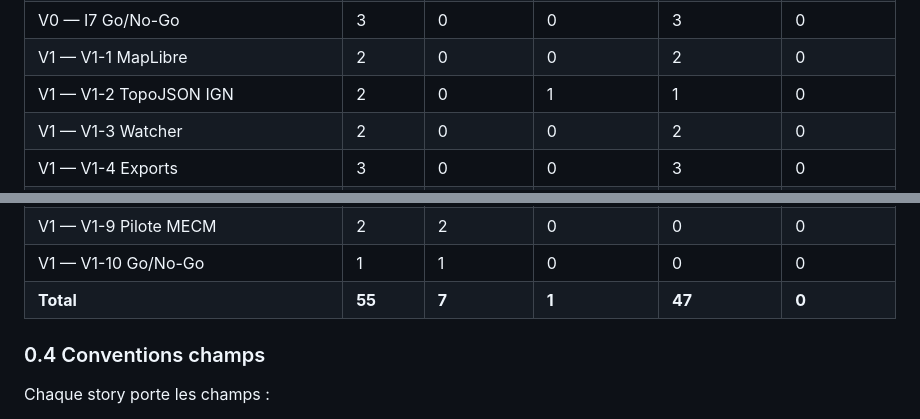
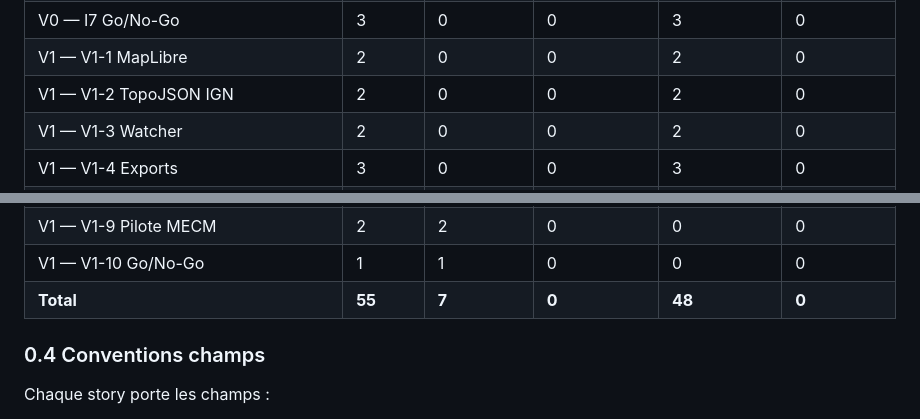
Before and after one commit to 92VC/VaultViz, a Markdown page: BACKLOG.md, 2 parts joined by grey strips. Drawn GitHub-style.

Commit message:
chore(backlog): clôture B-111 (drill carto MapLibre) — V1-1+V1-2 complètes

```diff
--- a/BACKLOG.md
+++ b/BACKLOG.md
@@ -43,7 +43,7 @@
 | V0 — I6 MSI | 3 | 0 | 0 | 3 | 0 |
 | V0 — I7 Go/No-Go | 3 | 0 | 0 | 3 | 0 |
 | V1 — V1-1 MapLibre | 2 | 0 | 0 | 2 | 0 |
-| V1 — V1-2 TopoJSON IGN | 2 | 0 | 1 | 1 | 0 |
+| V1 — V1-2 TopoJSON IGN | 2 | 0 | 0 | 2 | 0 |
 | V1 — V1-3 Watcher | 2 | 0 | 0 | 2 | 0 |
 | V1 — V1-4 Exports | 3 | 0 | 0 | 3 | 0 |
 | V1 — V1-5 Design SP0 (refondation) | 1 | 0 | 0 | 1 | 0 |
@@ -54,7 +54,7 @@
 | V1 — V1-8 Doc | 3 | 0 | 0 | 3 | 0 |
 | V1 — V1-9 Pilote MECM | 2 | 2 | 0 | 0 | 0 |
 | V1 — V1-10 Go/No-Go | 1 | 1 | 0 | 0 | 0 |
-| **Total** | **55** | **7** | **1** | **47** | **0** |
+| **Total** | **55** | **7** | **0** | **48** | **0** |
 
 ### 0.4 Conventions champs
 
```
